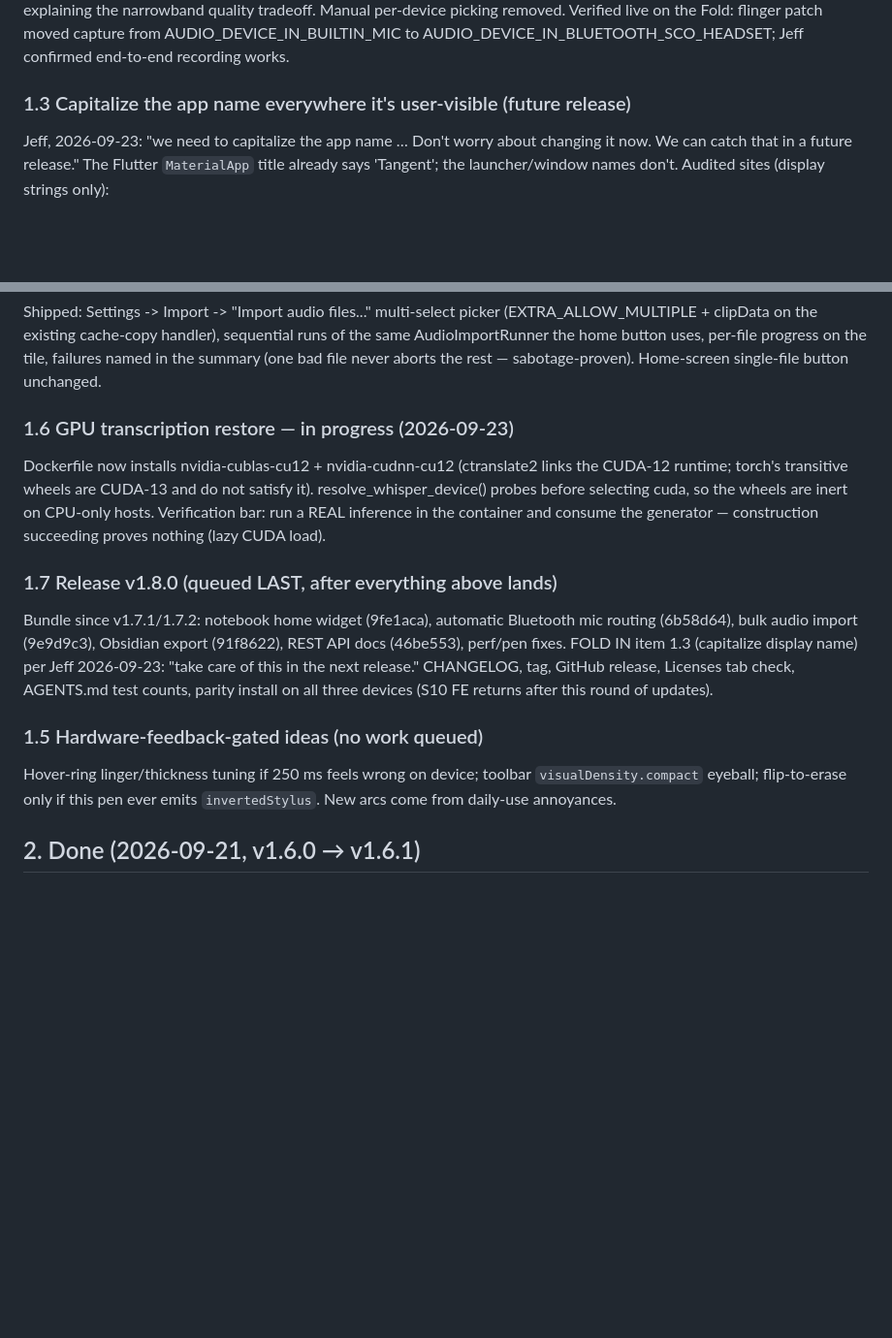
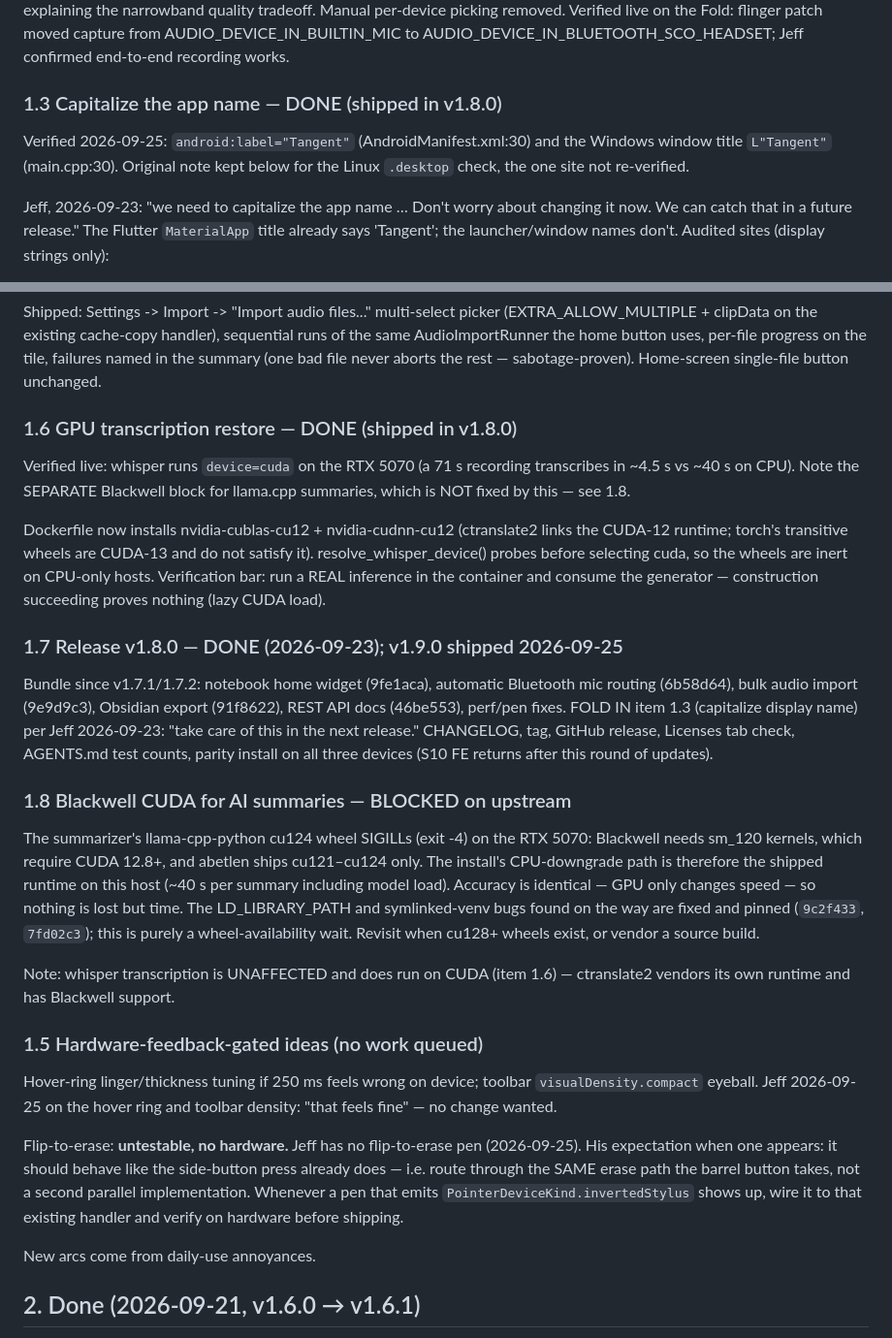
Before and after one commit to GyratingSeaCow/tangent, a Markdown page: docs/next-iteration.md, 2 parts joined by grey strips. Shown at 97% size. GitHub-like rendering; blank space fills up the shorter version.

Commit message:
docs(next): reconcile the table with shipped reality; record Jeff's 1.5 ruling
1.3 capitalize, 1.6 GPU transcription and 1.7 v1.8.0 were all shipped but
still listed as open. Adds 1.8 for the Blackwell summaries block (distinct
from 1.6 — whisper does run on CUDA). 1.5: hover ring and toolbar density
feel fine, no change; flip-to-erase is untestable (no such pen) and should
route through the existing side-button erase path when one appears.

```diff
--- a/docs/next-iteration.md
+++ b/docs/next-iteration.md
@@ -84,7 +84,11 @@ Verified live on the Fold: flinger patch moved capture from
 AUDIO_DEVICE_IN_BUILTIN_MIC to AUDIO_DEVICE_IN_BLUETOOTH_SCO_HEADSET;
 Jeff confirmed end-to-end recording works.
 
-### 1.3 Capitalize the app name everywhere it's user-visible (future release)
+### 1.3 Capitalize the app name — DONE (shipped in v1.8.0)
+
+Verified 2026-09-25: `android:label="Tangent"` (AndroidManifest.xml:30) and
+the Windows window title `L"Tangent"` (main.cpp:30). Original note kept
+below for the Linux `.desktop` check, the one site not re-verified.
 
 Jeff, 2026-09-23: "we need to capitalize the app name … Don't worry about
 changing it now. We can catch that in a future release." The Flutter
@@ -115,7 +119,11 @@ button uses, per-file progress on the tile, failures named in the
 summary (one bad file never aborts the rest — sabotage-proven).
 Home-screen single-file button unchanged.
 
-### 1.6 GPU transcription restore — in progress (2026-09-23)
+### 1.6 GPU transcription restore — DONE (shipped in v1.8.0)
+
+Verified live: whisper runs `device=cuda` on the RTX 5070 (a 71 s recording
+transcribes in ~4.5 s vs ~40 s on CPU). Note the SEPARATE Blackwell block
+for llama.cpp summaries, which is NOT fixed by this — see 1.8.
 
 Dockerfile now installs nvidia-cublas-cu12 + nvidia-cudnn-cu12 (ctranslate2
 links the CUDA-12 runtime; torch's transitive wheels are CUDA-13 and do not
@@ -124,7 +132,7 @@ wheels are inert on CPU-only hosts. Verification bar: run a REAL inference
 in the container and consume the generator — construction succeeding proves
 nothing (lazy CUDA load).
 
-### 1.7 Release v1.8.0 (queued LAST, after everything above lands)
+### 1.7 Release v1.8.0 — DONE (2026-09-23); v1.9.0 shipped 2026-09-25
 
 Bundle since v1.7.1/1.7.2: notebook home widget (9fe1aca), automatic
 Bluetooth mic routing (6b58d64), bulk audio import (9e9d9c3), Obsidian
@@ -134,11 +142,34 @@ the next release." CHANGELOG, tag, GitHub release, Licenses tab check,
 AGENTS.md test counts, parity install on all three devices (S10 FE returns
 after this round of updates).
 
+### 1.8 Blackwell CUDA for AI summaries — BLOCKED on upstream
+
+The summarizer's llama-cpp-python cu124 wheel SIGILLs (exit -4) on the RTX
+5070: Blackwell needs sm_120 kernels, which require CUDA 12.8+, and abetlen
+ships cu121–cu124 only. The install's CPU-downgrade path is therefore the
+shipped runtime on this host (~40 s per summary including model load).
+Accuracy is identical — GPU only changes speed — so nothing is lost but
+time. The LD_LIBRARY_PATH and symlinked-venv bugs found on the way are
+fixed and pinned (`9c2f433`, `7fd02c3`); this is purely a wheel-availability
+wait. Revisit when cu128+ wheels exist, or vendor a source build.
+
+Note: whisper transcription is UNAFFECTED and does run on CUDA (item 1.6) —
+ctranslate2 vendors its own runtime and has Blackwell support.
+
 ### 1.5 Hardware-feedback-gated ideas (no work queued)
 
 Hover-ring linger/thickness tuning if 250 ms feels wrong on device; toolbar
-`visualDensity.compact` eyeball; flip-to-erase only if this pen ever emits
-`invertedStylus`. New arcs come from daily-use annoyances.
+`visualDensity.compact` eyeball. Jeff 2026-09-25 on the hover ring and
+toolbar density: "that feels fine" — no change wanted.
+
+Flip-to-erase: **untestable, no hardware.** Jeff has no flip-to-erase pen
+(2026-09-25). His expectation when one appears: it should behave like the
+side-button press already does — i.e. route through the SAME erase path the
+barrel button takes, not a second parallel implementation. Whenever a pen
+that emits `PointerDeviceKind.invertedStylus` shows up, wire it to that
+existing handler and verify on hardware before shipping.
+
+New arcs come from daily-use annoyances.
 
 ## 2. Done (2026-09-21, v1.6.0 → v1.6.1)
 
```
